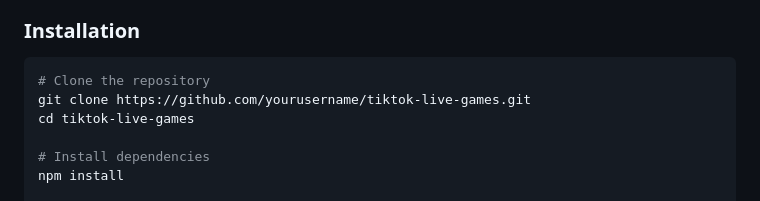
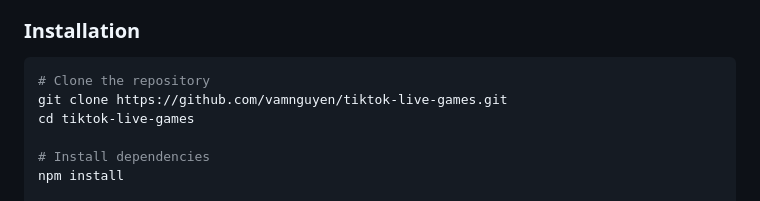
Before and after one commit to vamnguyen/tiktok-live-games, a Markdown page: README.md, the part around the change. Rendered like a GitHub page.

Commit message:
docs: update project README content

````diff
--- a/README.md
+++ b/README.md
@@ -37,7 +37,7 @@ Viewers team up to defeat a boss!
 
 ```bash
 # Clone the repository
-git clone https://github.com/yourusername/tiktok-live-games.git
+git clone https://github.com/vamnguyen/tiktok-live-games.git
 cd tiktok-live-games
 
 # Install dependencies
````
